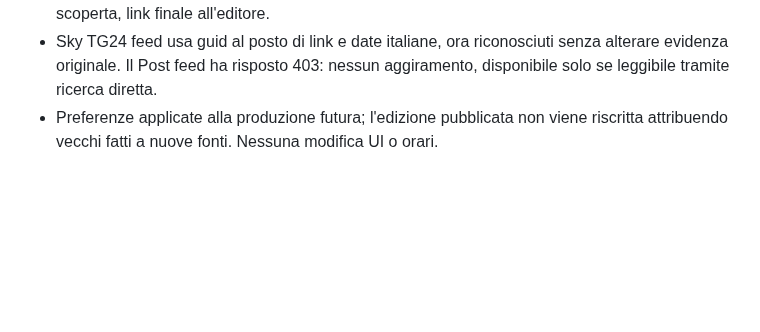
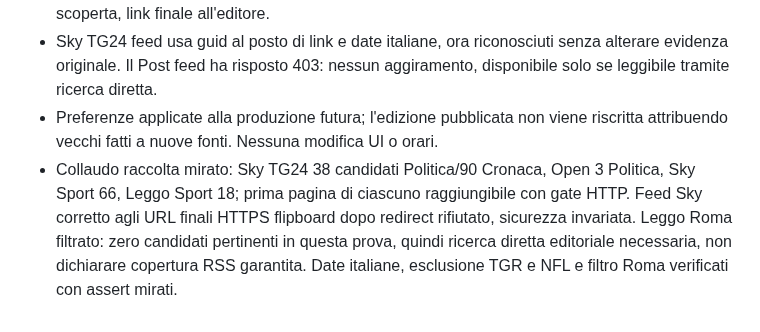
Before and after one commit to Jeyheich/stamattina, a Markdown page: PROJECT_STATE.md, the part around the change. Rendered like a GitHub page; blank space fills up the shorter version.

Commit message:
Verify national source intake using final HTTPS Sky feeds

```diff
--- a/PROJECT_STATE.md
+++ b/PROJECT_STATE.md
@@ -35,3 +35,4 @@ Tutto Europe/Rome: tre attività rassegna, sei avvii giornalieri.
 - Sport: calcio soprattutto italiano, F1, tennis e altri sport nazionali; rimossi feed BBC/Guardian Sport, esclusi riempitivi NFL/cricket. Aggiunti Sky Sport e Leggo Sport. Google News solo scoperta, link finale all'editore.
 - Sky TG24 feed usa guid al posto di link e date italiane, ora riconosciuti senza alterare evidenza originale. Il Post feed ha risposto 403: nessun aggiramento, disponibile solo se leggibile tramite ricerca diretta.
 - Preferenze applicate alla produzione futura; l'edizione pubblicata non viene riscritta attribuendo vecchi fatti a nuove fonti. Nessuna modifica UI o orari.
+- Collaudo raccolta mirato: Sky TG24 38 candidati Politica/90 Cronaca, Open 3 Politica, Sky Sport 66, Leggo Sport 18; prima pagina di ciascuno raggiungibile con gate HTTP. Feed Sky corretto agli URL finali HTTPS flipboard dopo redirect rifiutato, sicurezza invariata. Leggo Roma filtrato: zero candidati pertinenti in questa prova, quindi ricerca diretta editoriale necessaria, non dichiarare copertura RSS garantita. Date italiane, esclusione TGR e NFL e filtro Roma verificati con assert mirati.
```
